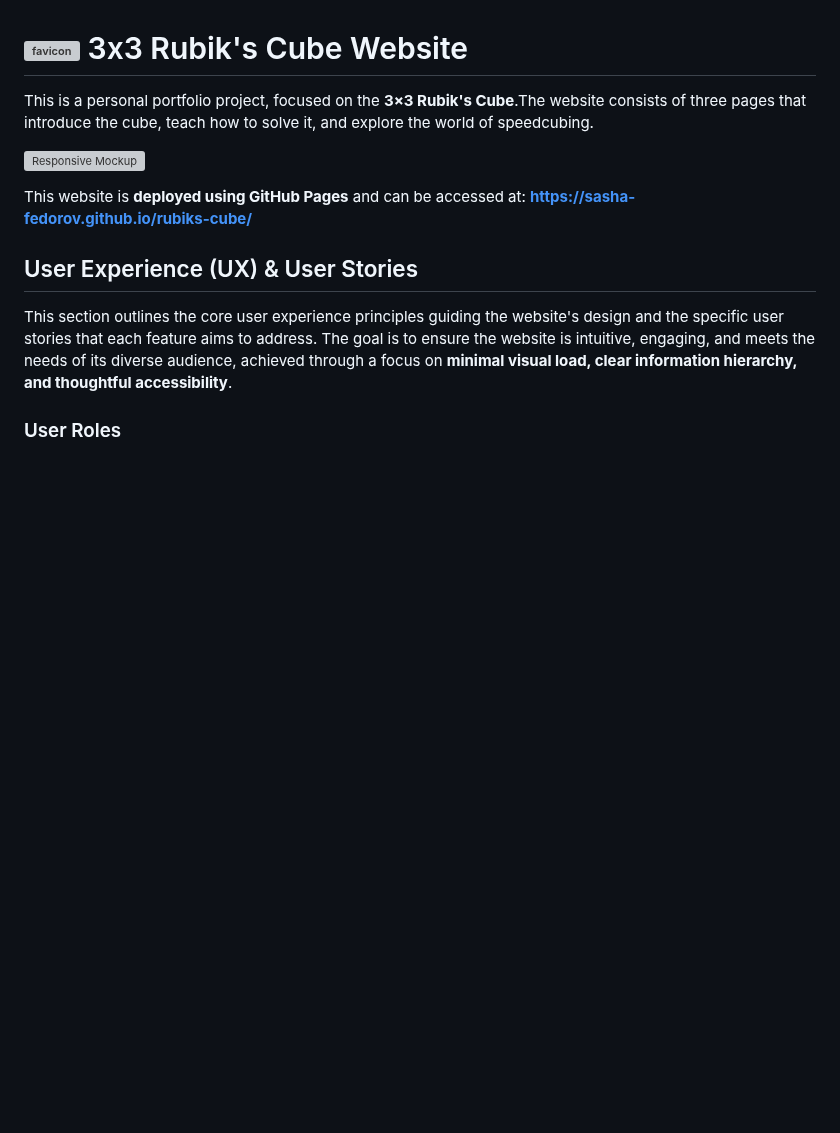
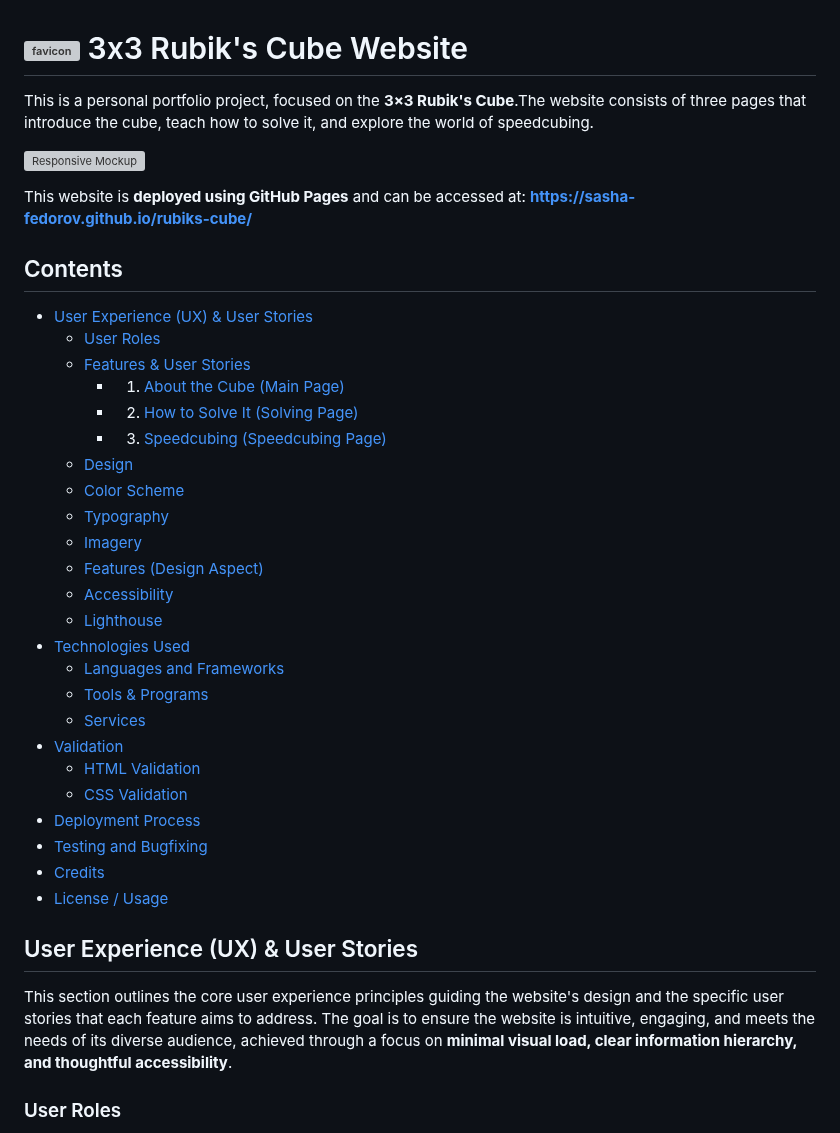
Before and after one commit to sasha-fedorov/rubiks-cube, a Markdown page: README.md, the part around the change. Drawn GitHub-style; blank space fills up the shorter version; grey boxes are pictures that could not be loaded.

Commit message:
Add Contents section into README

```diff
--- a/README.md
+++ b/README.md
@@ -6,6 +6,32 @@ This is a personal portfolio project, focused on the **3×3 Rubik's Cube**.The w
 
 This website is **deployed using GitHub Pages** and can be accessed at: **[https://sasha-fedorov.github.io/rubiks-cube/](https://sasha-fedorov.github.io/rubiks-cube/)**
 
+## Contents
+
+- [User Experience (UX) & User Stories](#user-experience-ux--user-stories)
+  - [User Roles](#user-roles)
+  - [Features & User Stories](#features--user-stories)
+    - 1. [About the Cube (Main Page)](#1-about-the-cube-main-page)
+    - 2. [How to Solve It (Solving Page)](#2-how-to-solve-it-solving-page)
+    - 3. [Speedcubing (Speedcubing Page)](#3-speedcubing-speedcubing-page)
+  - [Design](#design)
+  - [Color Scheme](#color-scheme)
+  - [Typography](#typography)
+  - [Imagery](#imagery)
+  - [Features (Design Aspect)](#features-design-aspect)
+  - [Accessibility](#accessibility)
+  - [Lighthouse](#lighthouse)
+- [Technologies Used](#technologies-used)
+  - [Languages and Frameworks](#languages-and-frameworks)
+  - [Tools & Programs](#tools--programs)
+  - [Services](#services)
+- [Validation](#validation)
+  - [HTML Validation](#html-validation)
+  - [CSS Validation](#css-validation)
+- [Deployment Process](#deployment-process)
+- [Testing and Bugfixing](./documentation/testing.md)
+- [Credits](#credits)
+- [License / Usage](#license--usage)
 
 ## User Experience (UX) & User Stories
 
```
